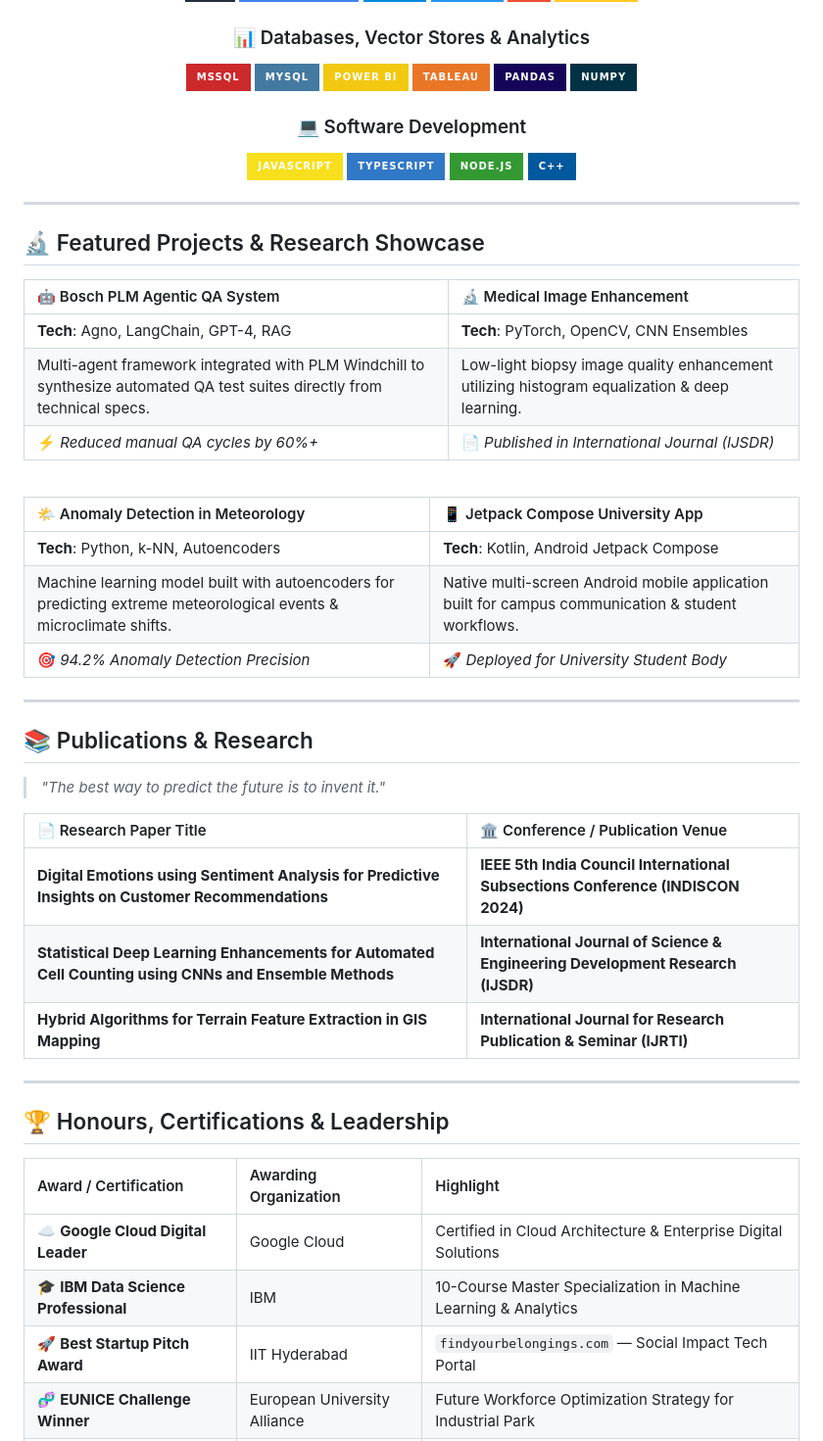
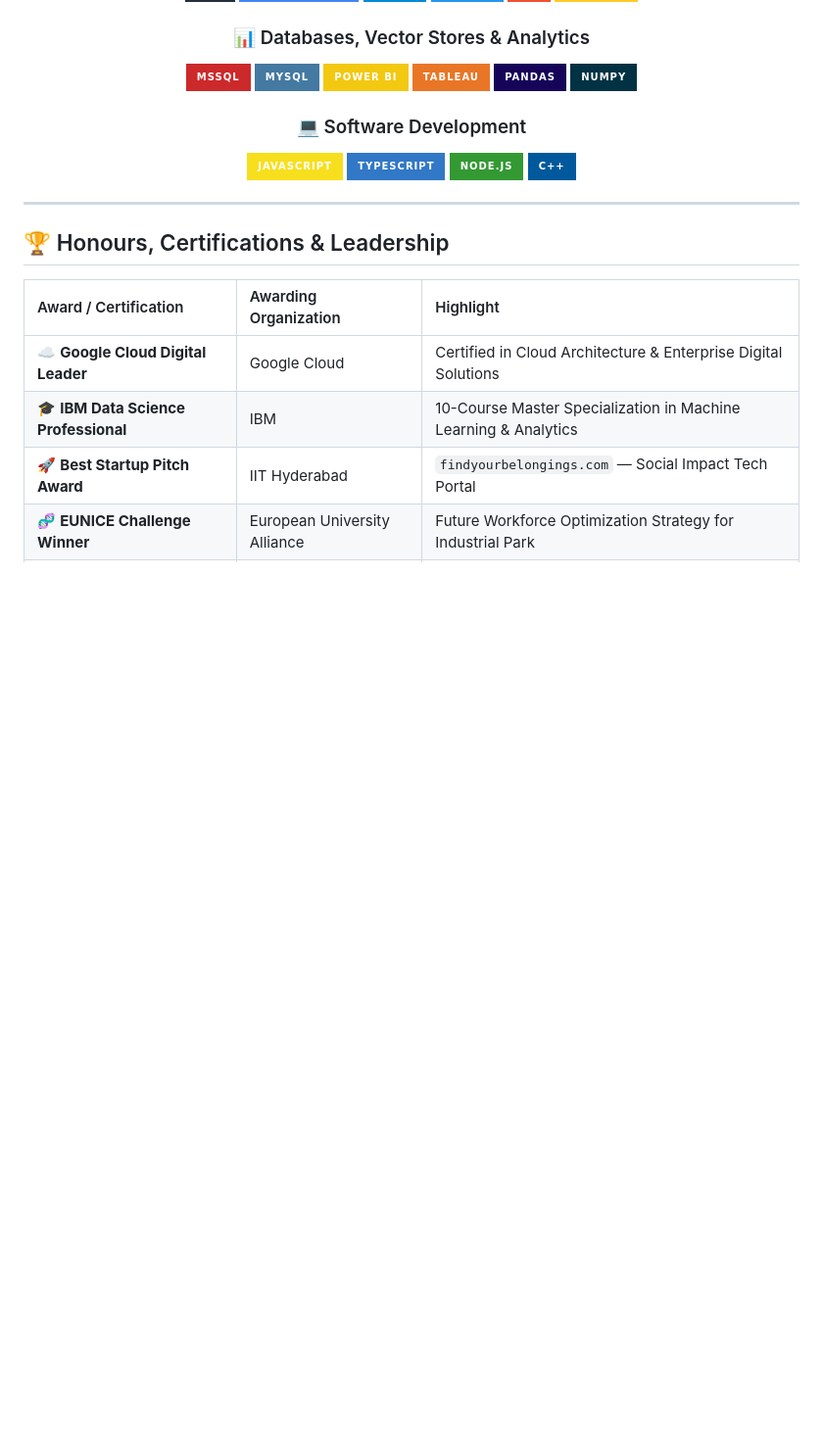
Before and after one commit to Chandukasireddy/Chandukasireddy, a Markdown page: README.md, the part around one of its changes. Shown at 98% size. Rendered like a GitHub page; badges without logos; blank space fills up the shorter version.

```diff
--- a/README.md
+++ b/README.md
@@ -159,40 +95,6 @@ print(me.execute_mission())
 ![C++](https://img.shields.io/badge/C%2B%2B-00599C?style=for-the-badge&logo=cplusplus&logoColor=white)
 
 </div>
-
----
-
-## 🔬 Featured Projects & Research Showcase
-
-<div align="center">
-
-| 🤖 Bosch PLM Agentic QA System | 🔬 Medical Image Enhancement |
-| :--- | :--- |
-| **Tech**: Agno, LangChain, GPT-4, RAG | **Tech**: PyTorch, OpenCV, CNN Ensembles |
-| Multi-agent framework integrated with PLM Windchill to synthesize automated QA test suites directly from technical specs. | Low-light biopsy image quality enhancement utilizing histogram equalization & deep learning. |
-| ⚡ *Reduced manual QA cycles by 60%+* | 📄 *Published in International Journal (IJSDR)* |
-
-<br/>
-
-| 🌤️ Anomaly Detection in Meteorology | 📱 Jetpack Compose University App |
-| :--- | :--- |
-| **Tech**: Python, k-NN, Autoencoders | **Tech**: Kotlin, Android Jetpack Compose |
-| Machine learning model built with autoencoders for predicting extreme meteorological events & microclimate shifts. | Native multi-screen Android mobile application built for campus communication & student workflows. |
-| 🎯 *94.2% Anomaly Detection Precision* | 🚀 *Deployed for University Student Body* |
-
-</div>
-
----
-
-## 📚 Publications & Research
-
-> *"The best way to predict the future is to invent it."*
-
-| 📄 Research Paper Title | 🏛️ Conference / Publication Venue |
-| :--- | :--- |
-| **Digital Emotions using Sentiment Analysis for Predictive Insights on Customer Recommendations** | **IEEE 5th India Council International Subsections Conference (INDISCON 2024)** |
-| **Statistical Deep Learning Enhancements for Automated Cell Counting using CNNs and Ensemble Methods** | **International Journal of Science & Engineering Development Research (IJSDR)** |
-| **Hybrid Algorithms for Terrain Feature Extraction in GIS Mapping** | **International Journal for Research Publication & Seminar (IJRTI)** |
 
 ---
 
```
Also changed, not shown: other parts of README.md (+0 -64 lines).
